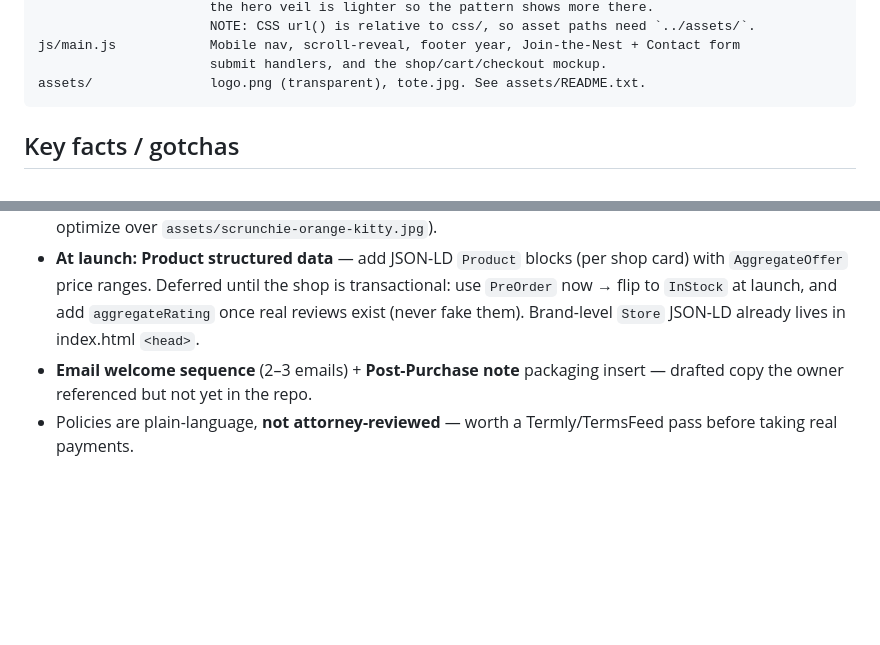
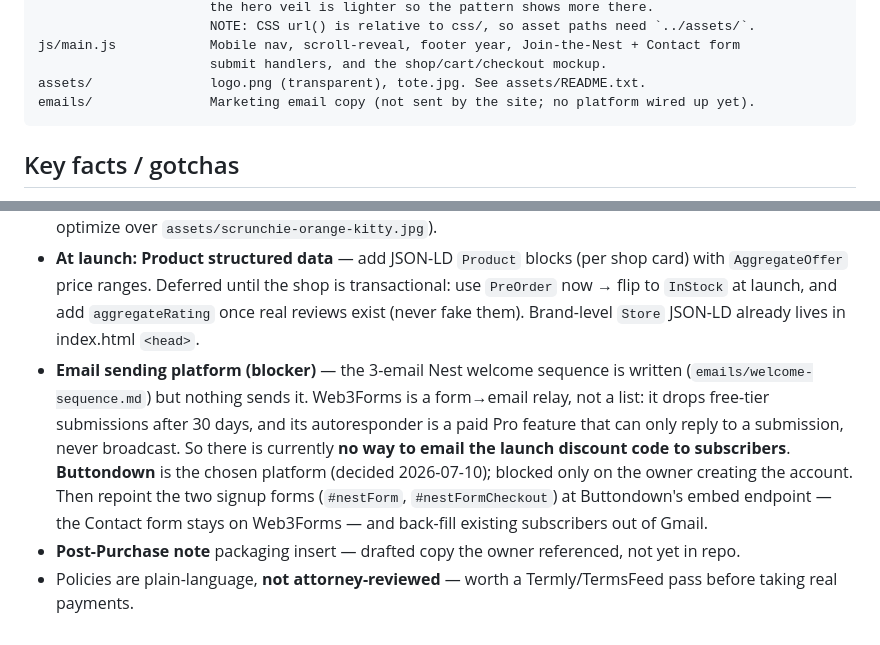
Before and after one commit to WeWereGods/dragon-ink-and-thread, a Markdown page: CLAUDE.md, 2 parts joined by grey strips. GitHub-like rendering; blank space fills up the shorter version.

````diff
--- a/CLAUDE.md
+++ b/CLAUDE.md
@@ -29,6 +29,7 @@ css/styles.css        Whole theme via CSS custom properties (:root). Teal + pale
 js/main.js            Mobile nav, scroll-reveal, footer year, Join-the-Nest + Contact form
                       submit handlers, and the shop/cart/checkout mockup.
 assets/               logo.png (transparent), tote.jpg. See assets/README.txt.
+emails/               Marketing email copy (not sent by the site; no platform wired up yet).
 ```
 
 ## Key facts / gotchas
@@ -94,7 +95,14 @@ panel launches it via `.claude/launch.json` (config name `site`).
   `AggregateOffer` price ranges. Deferred until the shop is transactional: use `PreOrder` now →
   flip to `InStock` at launch, and add `aggregateRating` once real reviews exist (never fake them).
   Brand-level `Store` JSON-LD already lives in index.html `<head>`.
-- **Email welcome sequence** (2–3 emails) + **Post-Purchase note** packaging insert — drafted
-  copy the owner referenced but not yet in the repo.
+- **Email sending platform (blocker)** — the 3-email Nest welcome sequence is written
+  (`emails/welcome-sequence.md`) but nothing sends it. Web3Forms is a form→email relay, not a
+  list: it drops free-tier submissions after 30 days, and its autoresponder is a paid Pro
+  feature that can only reply to a submission, never broadcast. So there is currently **no way
+  to email the launch discount code to subscribers**. **Buttondown** is the chosen platform
+  (decided 2026-07-10); blocked only on the owner creating the account. Then repoint the two
+  signup forms (`#nestForm`, `#nestFormCheckout`) at Buttondown's embed endpoint — the Contact
+  form stays on Web3Forms — and back-fill existing subscribers out of Gmail.
+- **Post-Purchase note** packaging insert — drafted copy the owner referenced, not yet in repo.
 - Policies are plain-language, **not attorney-reviewed** — worth a Termly/TermsFeed pass before
   taking real payments.
````
Also changed, not shown: emails/welcome-sequence.md (added, +128 -0 lines).
